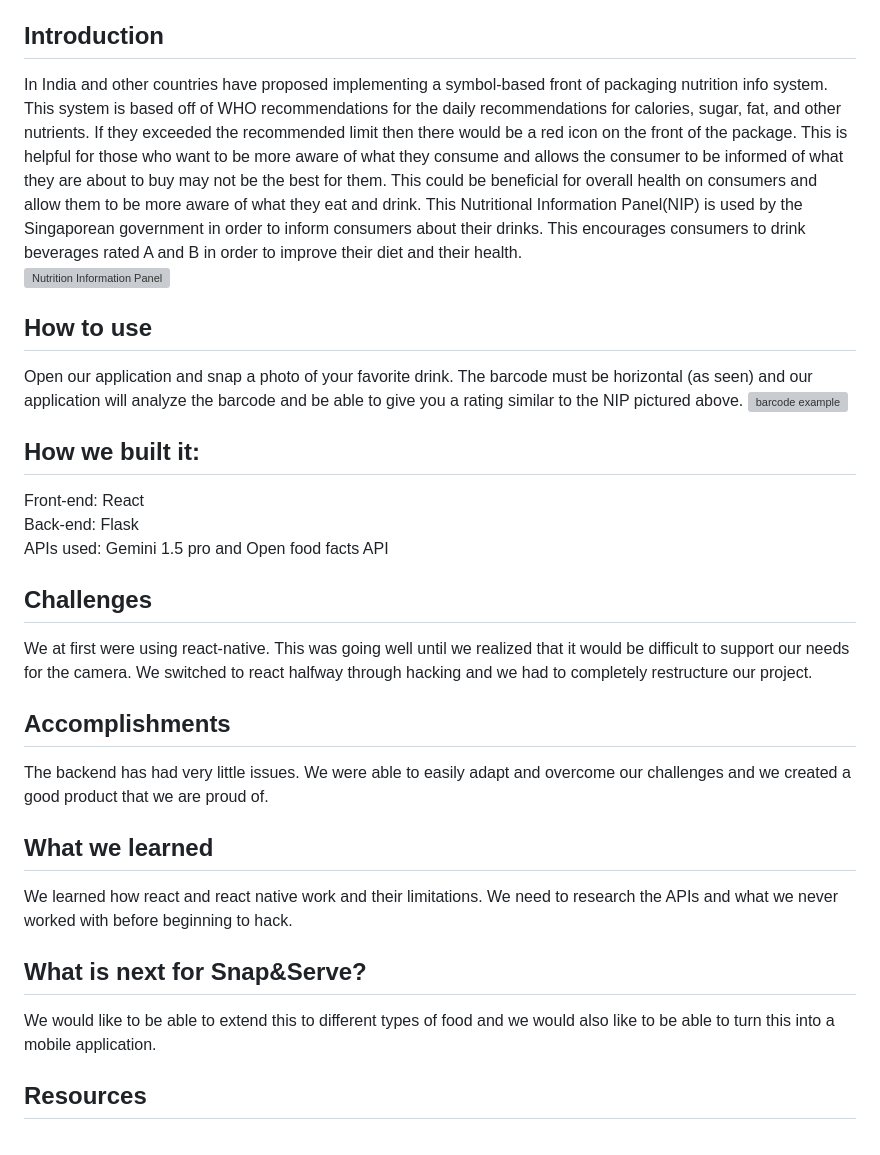
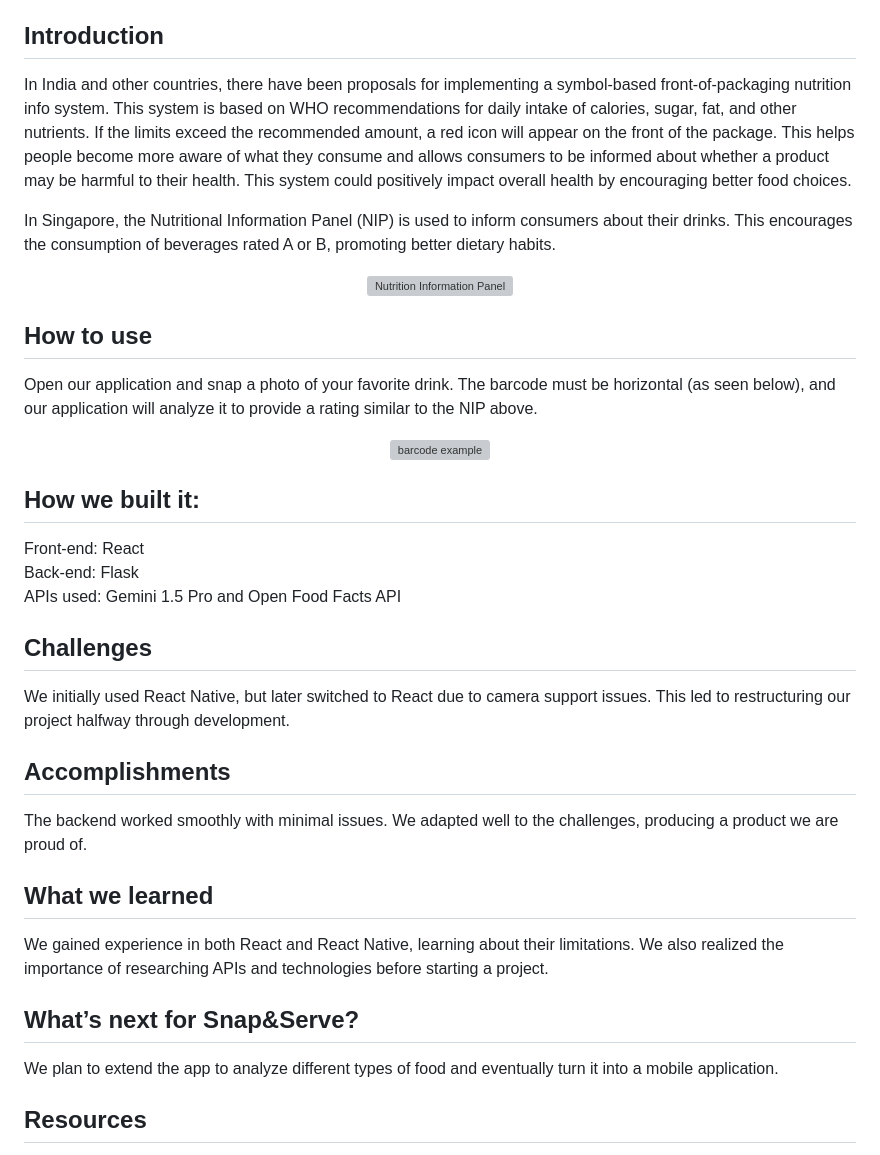
Before and after one commit to Yug3737/HackDearborn2024, a Markdown page: README.md, the part around one of its changes. Drawn GitHub-style; grey boxes are pictures that could not be loaded.

```diff
--- a/README.md
+++ b/README.md
@@ -2,27 +2,37 @@
 An application that allows you to take a photo of a QR code and see what the nutrition info is.
 
 ## Introduction
-In India and other countries have proposed implementing a symbol-based front of packaging nutrition info system. This system is based off of WHO recommendations for the daily recommendations for calories, sugar, fat, and other nutrients. If they exceeded the recommended limit then there would be a red icon on the front of the package. This is helpful for those who want to be more aware of what they consume and allows the consumer to be informed of what they are about to buy may not be the best for them. This could be beneficial for overall health on consumers and allow them to be more aware of what they eat and drink. This Nutritional Information Panel(NIP) is used by the Singaporean government in order to inform consumers about their drinks. This encourages consumers to drink beverages rated A and B in order to improve their diet and their health. <br> ![Nutrition Information Panel](https://ch-api.healthhub.sg/api/public/content/6665167aada64c049efa5a591972deee?v=dfcc39d2)
+In India and other countries, there have been proposals for implementing a symbol-based front-of-packaging nutrition info system. This system is based on WHO recommendations for daily intake of calories, sugar, fat, and other nutrients. If the limits exceed the recommended amount, a red icon will appear on the front of the package. This helps people become more aware of what they consume and allows consumers to be informed about whether a product may be harmful to their health. This system could positively impact overall health by encouraging better food choices.
+
+In Singapore, the Nutritional Information Panel (NIP) is used to inform consumers about their drinks. This encourages the consumption of beverages rated A or B, promoting better dietary habits. <br>
+
+<div align="center">
+    <img src="https://ch-api.healthhub.sg/api/public/content/6665167aada64c049efa5a591972deee?v=dfcc39d2" alt="Nutrition Information Panel" width="400"/>
+</div>
 
 ## How to use
-Open our application and snap a photo of your favorite drink. The barcode must be horizontal (as seen) and our application will analyze the barcode and be able to give you a rating similar to the NIP pictured above. ![barcode example](https://m.media-amazon.com/images/I/51Dpkw64v4L.jpg)
+Open our application and snap a photo of your favorite drink. The barcode must be horizontal (as seen below), and our application will analyze it to provide a rating similar to the NIP above. <br>
+
+<div align="center">
+    <img src="https://m.media-amazon.com/images/I/51Dpkw64v4L.jpg" alt="barcode example" width="400"/>
+</div>
 
 ## How we built it:
 Front-end: React <br>
 Back-end: Flask <br>
-APIs used: Gemini 1.5 pro and Open food facts API
+APIs used: Gemini 1.5 Pro and Open Food Facts API
 
 ## Challenges
-We at first were using react-native. This was going well until we realized that it would be difficult to support our needs for the camera. We switched to react halfway through hacking and we had to completely restructure our project.
+We initially used React Native, but later switched to React due to camera support issues. This led to restructuring our project halfway through development.
 
 ## Accomplishments
-The backend has had very little issues. We were able to easily adapt and overcome our challenges and we created a good product that we are proud of.
+The backend worked smoothly with minimal issues. We adapted well to the challenges, producing a product we are proud of.
 
 ## What we learned
-We learned how react and react native work and their limitations. We need to research the APIs and what we never worked with before beginning to hack.
+We gained experience in both React and React Native, learning about their limitations. We also realized the importance of researching APIs and technologies before starting a project.
 
-## What is next for Snap&Serve?
-We would like to be able to extend this to different types of food and we would also like to be able to turn this into a mobile application.
+## What’s next for Snap&Serve?
+We plan to extend the app to analyze different types of food and eventually turn it into a mobile application.
 
 ## Resources
 React: https://react.dev/ <br>
```
Also changed, not shown: other parts of README.md (+1 -1 lines).
